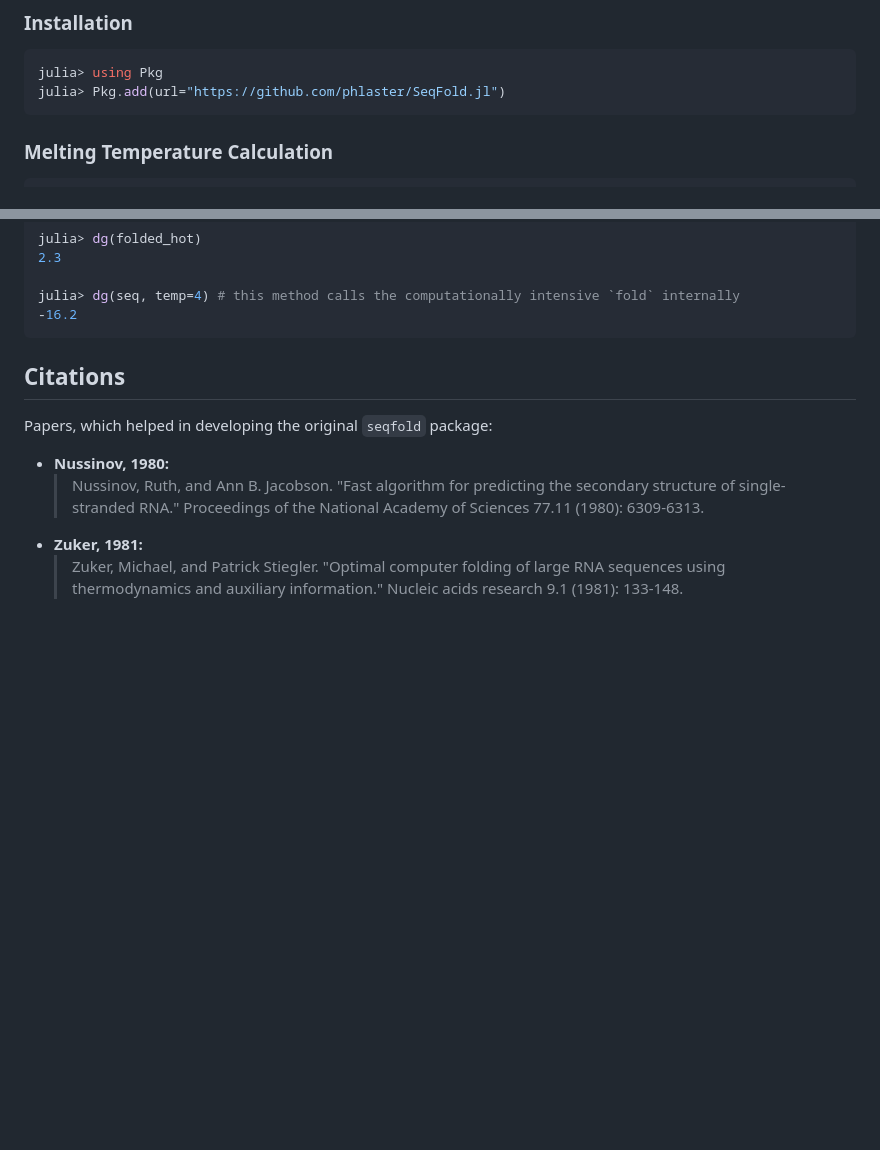
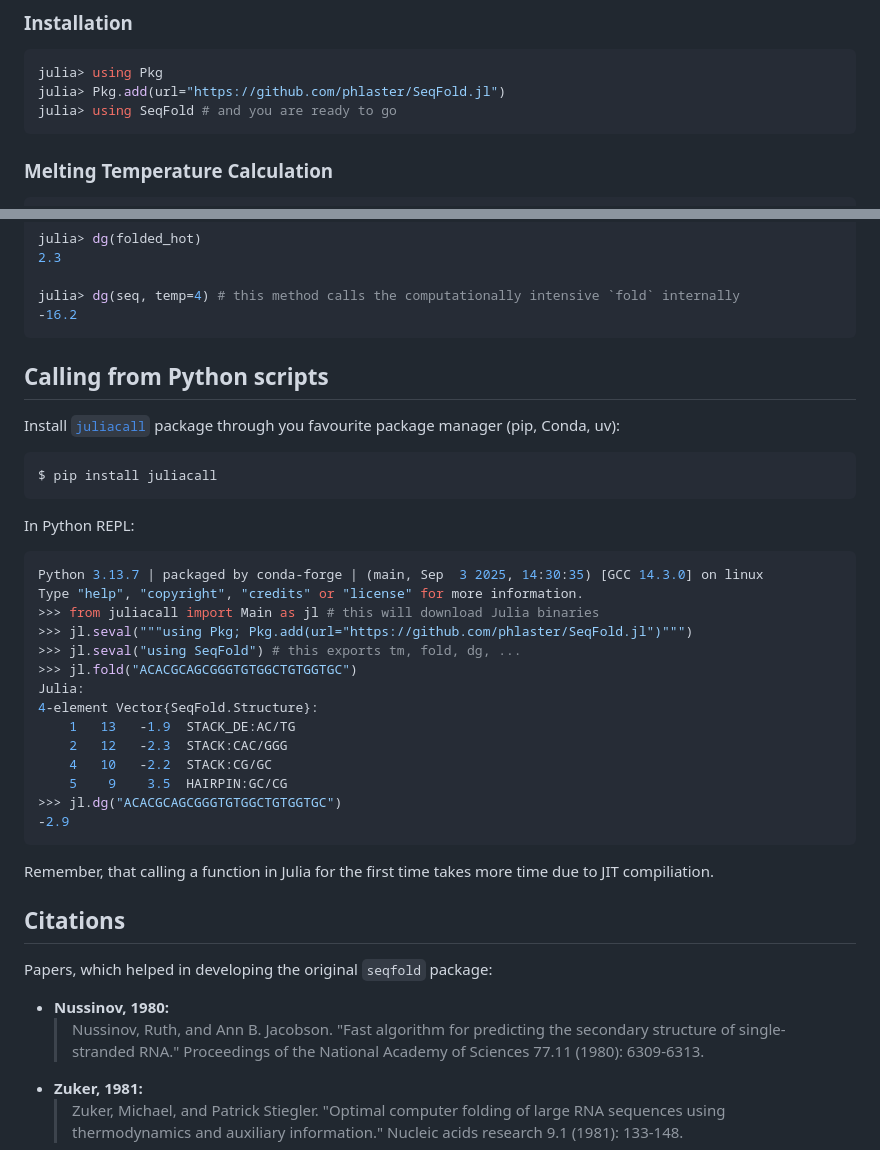
Before and after one commit to phlaster/SeqFold.jl, a Markdown page: README.md, 2 parts joined by grey strips. Drawn GitHub-style; blank space fills up the shorter version.

Commit message:
juliacall instructions in README

````diff
--- a/README.md
+++ b/README.md
@@ -45,6 +45,7 @@
 ```julia
 julia> using Pkg
 julia> Pkg.add(url="https://github.com/phlaster/SeqFold.jl")
+julia> using SeqFold # and you are ready to go
 ```
 
 ### Melting Temperature Calculation
@@ -132,7 +133,29 @@ julia> dg(folded_hot)
 julia> dg(seq, temp=4) # this method calls the computationally intensive `fold` internally
 -16.2
 ```
-
+## Calling from Python scripts
+Install [`juliacall`](pypi.org/project/juliacall) package through you favourite package manager (pip, Conda, uv):
+```bash
+$ pip install juliacall
+```
+In Python REPL:
+```py
+Python 3.13.7 | packaged by conda-forge | (main, Sep  3 2025, 14:30:35) [GCC 14.3.0] on linux
+Type "help", "copyright", "credits" or "license" for more information.
+>>> from juliacall import Main as jl # this will download Julia binaries
+>>> jl.seval("""using Pkg; Pkg.add(url="https://github.com/phlaster/SeqFold.jl")""")
+>>> jl.seval("using SeqFold") # this exports tm, fold, dg, ...
+>>> jl.fold("ACACGCAGCGGGTGTGGCTGTGGTGC")
+Julia:
+4-element Vector{SeqFold.Structure}:
+    1   13   -1.9  STACK_DE:AC/TG
+    2   12   -2.3  STACK:CAC/GGG
+    4   10   -2.2  STACK:CG/GC
+    5    9    3.5  HAIRPIN:GC/CG
+>>> jl.dg("ACACGCAGCGGGTGTGGCTGTGGTGC")
+-2.9
+```
+Remember, that calling a function in Julia for the first time takes more time due to JIT compiliation.
 
 ## Citations
 
````
